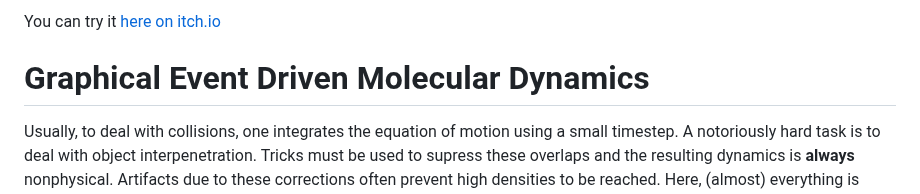
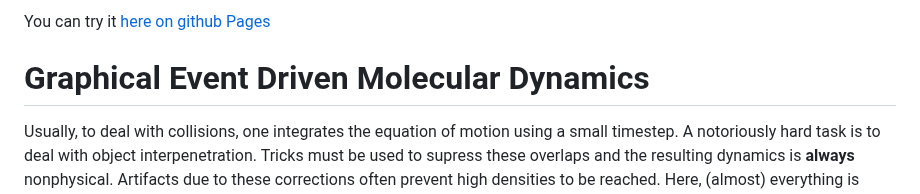
Before and after one commit to Syrocco/Graphical-EDMD, a Markdown page: README.md, the part around the change. Rendered like a GitHub page.

```diff
--- a/README.md
+++ b/README.md
@@ -1,4 +1,4 @@
-You can try it [here on itch.io](https://syrocco.itch.io/graphical-molecular-dynamics)
+You can try it [here on github Pages](https://syrocco.github.io/Graphical-EDMD/)
 
 # Graphical Event Driven Molecular Dynamics
 
```
